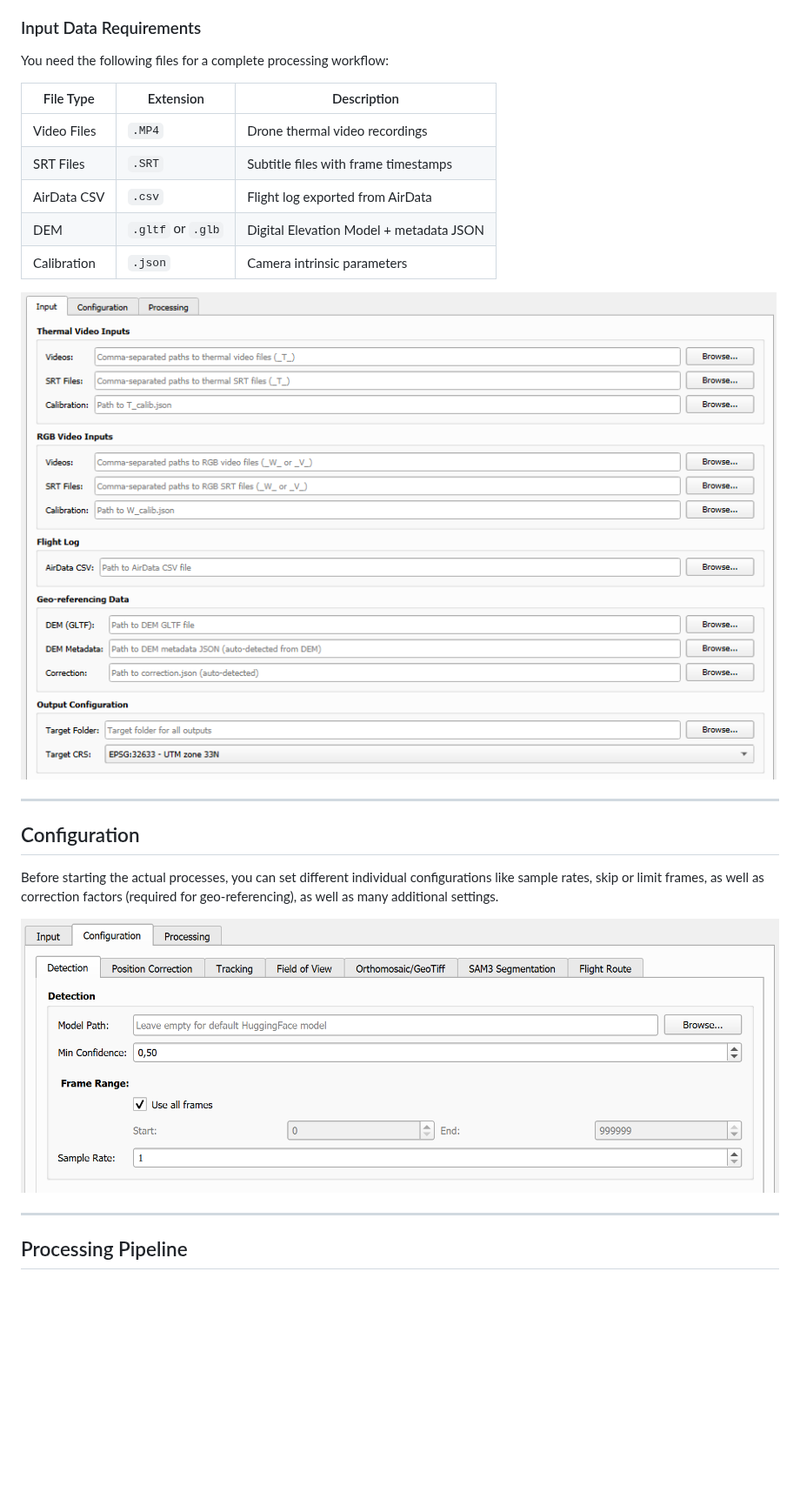
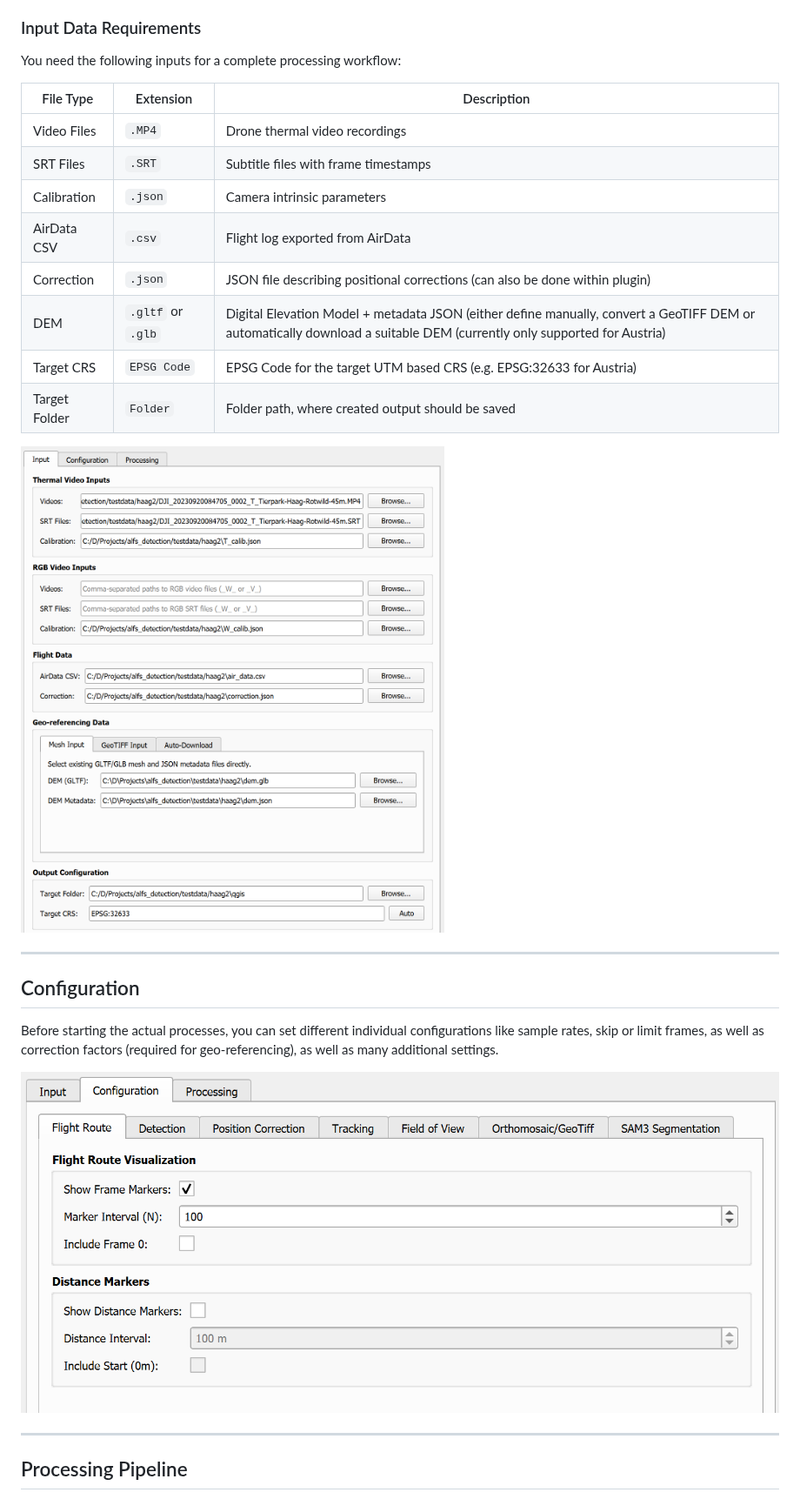
Before and after one commit to bambi-eco/Bambi-QGIS, a Markdown page: README.md, the part around the change. Shown at 87% size. Rendered like a GitHub page; pictures changed too: images/config_tab.png, images/input_tab.png; blank space fills up the shorter version.

Commit message:
#4 Adding GeoTIFF support

```diff
--- a/README.md
+++ b/README.md
@@ -135,15 +135,18 @@ Or visit: [https://github.com/bambi-eco/Geo-Referenced-Tracking](https://github.
 
 ### Input Data Requirements
 
-You need the following files for a complete processing workflow:
+You need the following inputs for a complete processing workflow:
 
-| File Type   | Extension         | Description                             |
-|-------------|-------------------|-----------------------------------------|
-| Video Files | `.MP4`            | Drone thermal video recordings          |
-| SRT Files   | `.SRT`            | Subtitle files with frame timestamps    |
-| AirData CSV | `.csv`            | Flight log exported from AirData        |
-| DEM         | `.gltf` or `.glb` | Digital Elevation Model + metadata JSON |
-| Calibration | `.json`           | Camera intrinsic parameters             |
+| File Type     | Extension         | Description                                                                                                                                                            |
+|---------------|-------------------|------------------------------------------------------------------------------------------------------------------------------------------------------------------------|
+| Video Files   | `.MP4`            | Drone thermal video recordings                                                                                                                                         |
+| SRT Files     | `.SRT`            | Subtitle files with frame timestamps                                                                                                                                   |
+| Calibration   | `.json`           | Camera intrinsic parameters                                                                                                                                            |
+| AirData CSV   | `.csv`            | Flight log exported from AirData                                                                                                                                       |
+| Correction    | `.json`           | JSON file describing positional corrections (can also be done within plugin)                                                                                           |
+| DEM           | `.gltf` or `.glb` | Digital Elevation Model + metadata JSON (either define manually, convert a GeoTIFF DEM or automatically download a suitable DEM (currently only supported for Austria) |
+| Target CRS    | `EPSG Code`       | EPSG Code for the target UTM based CRS (e.g. EPSG:32633 for Austria)                                                                                                   |
+| Target Folder | `Folder`          | Folder path, where created output should be saved                                                                                                                      |
 
 ![Input Tab](images/input_tab.png)
 
```
Also changed, not shown: 3 other files.
